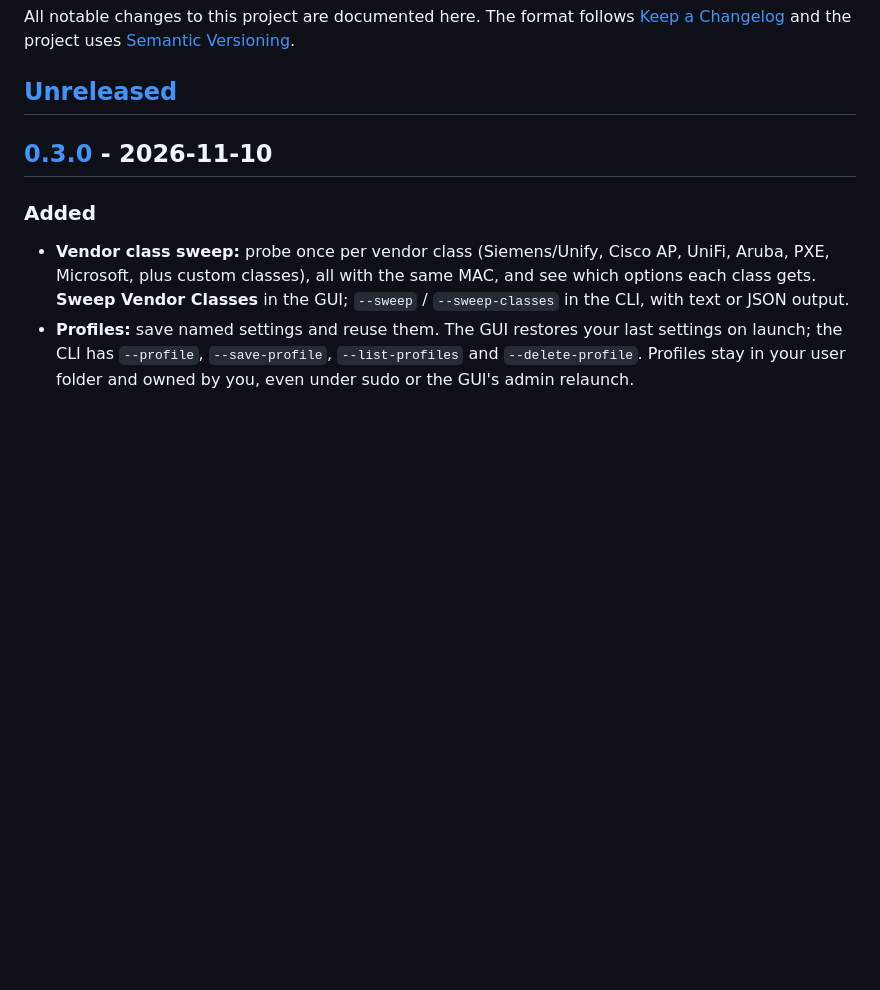
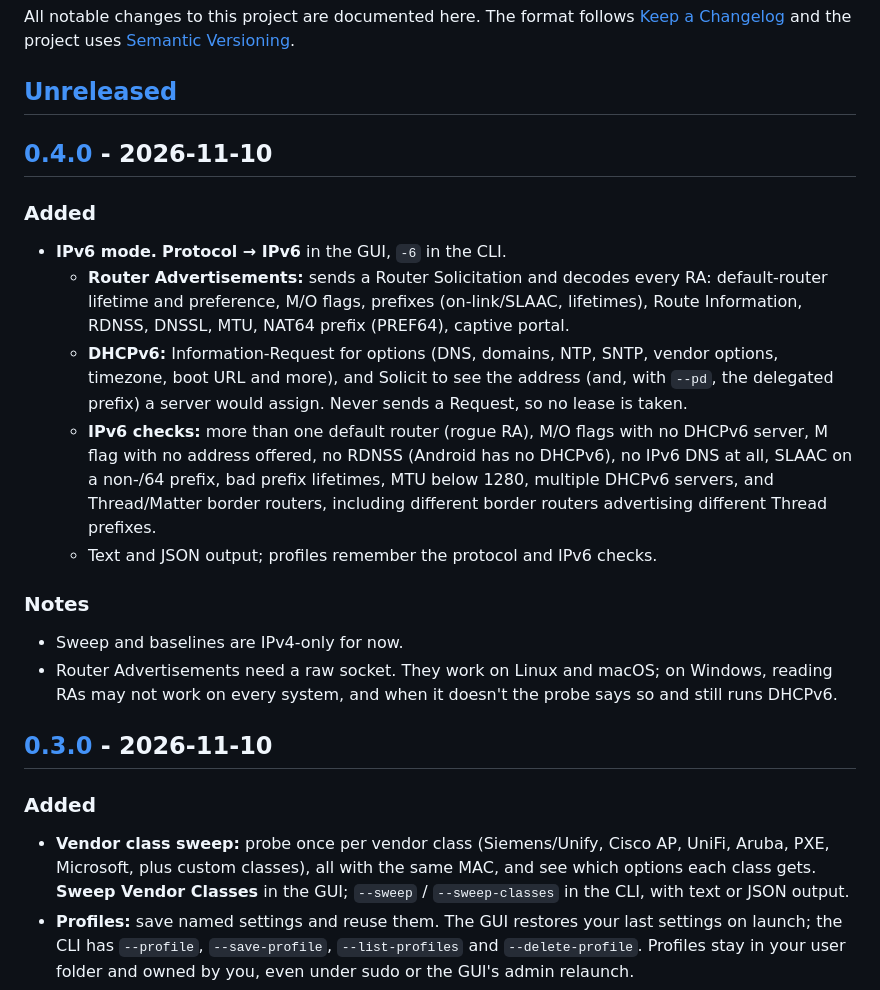
Before and after one commit to rbibby53/DHCP_Options_Finder, a Markdown page: CHANGELOG.md, the part around one of its changes. Drawn GitHub-style; blank space fills up the shorter version.

```diff
--- a/CHANGELOG.md
+++ b/CHANGELOG.md
@@ -3,6 +3,20 @@
 All notable changes to this project are documented here. The format follows [Keep a Changelog](https://keepachangelog.com/en/1.1.0/) and the project uses [Semantic Versioning](https://semver.org/).
 
 ## [Unreleased]
+
+## [0.4.0] - 2026-11-10
+
+### Added
+- **IPv6 mode.** **Protocol → IPv6** in the GUI, `-6` in the CLI.
+  - **Router Advertisements:** sends a Router Solicitation and decodes every RA: default-router lifetime and preference, M/O flags, prefixes (on-link/SLAAC, lifetimes), Route Information, RDNSS, DNSSL, MTU, NAT64 prefix (PREF64), captive portal.
+  - **DHCPv6:** Information-Request for options (DNS, domains, NTP, SNTP, vendor options, timezone, boot URL and more), and Solicit to see the address (and, with `--pd`, the delegated prefix) a server would assign. Never sends a Request, so no lease is taken.
+  - **IPv6 checks:** more than one default router (rogue RA), M/O flags with no DHCPv6 server, M flag with no address offered, no RDNSS (Android has no DHCPv6), no IPv6 DNS at all, SLAAC on a non-/64 prefix, bad prefix lifetimes, MTU below 1280, multiple DHCPv6 servers, and Thread/Matter border routers, including different border routers advertising different Thread prefixes.
+  - Text and JSON output; profiles remember the protocol and IPv6 checks.
+
+### Notes
+- Sweep and baselines are IPv4-only for now.
+- Router Advertisements need a raw socket. They work on Linux and macOS; on Windows, reading RAs may not work on every system, and when it doesn't the probe says so and still runs DHCPv6.
+
 
 ## [0.3.0] - 2026-11-10
 
```
Also changed, not shown: other parts of CHANGELOG.md (+2 -1 lines), README.md (+57 -1 lines), docs/ipv6.png (added), 9 other files.
